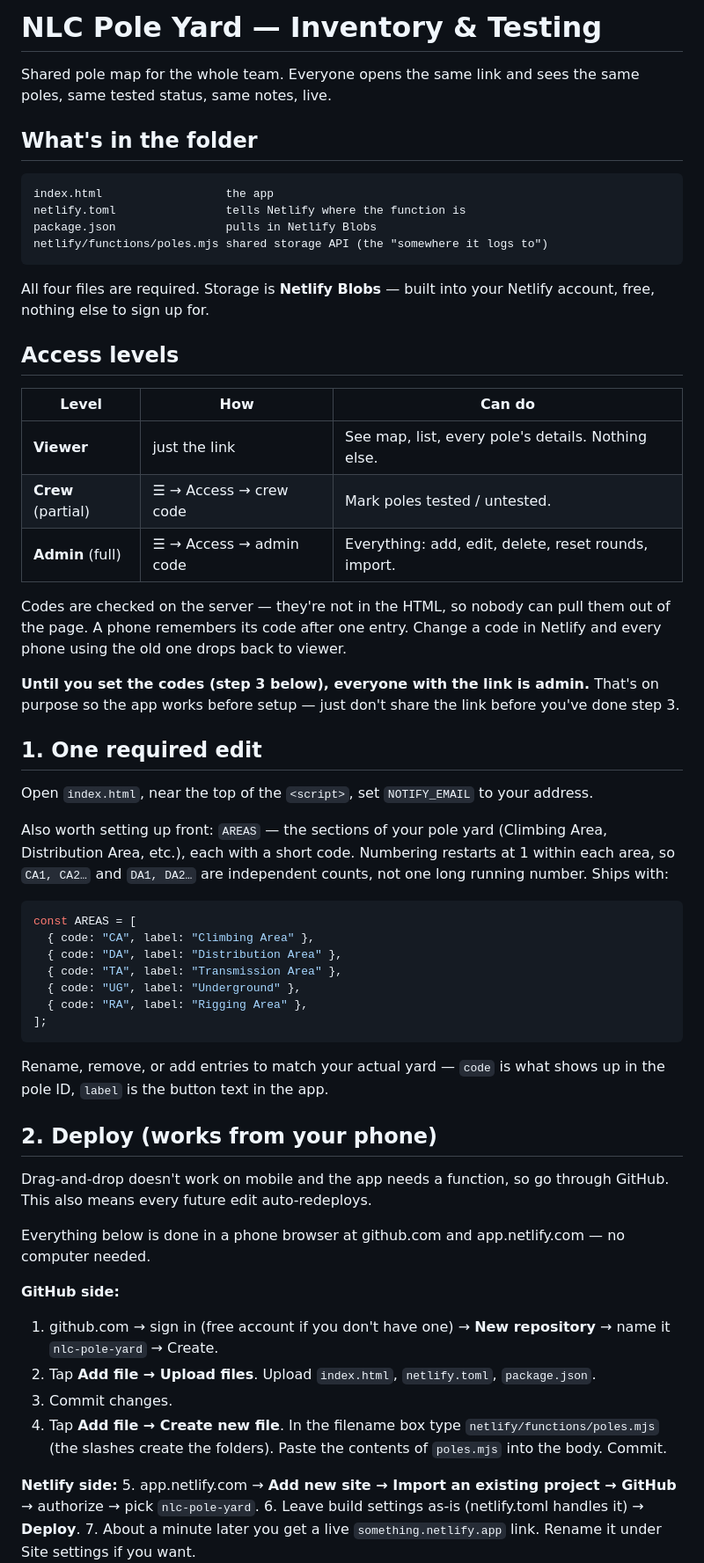
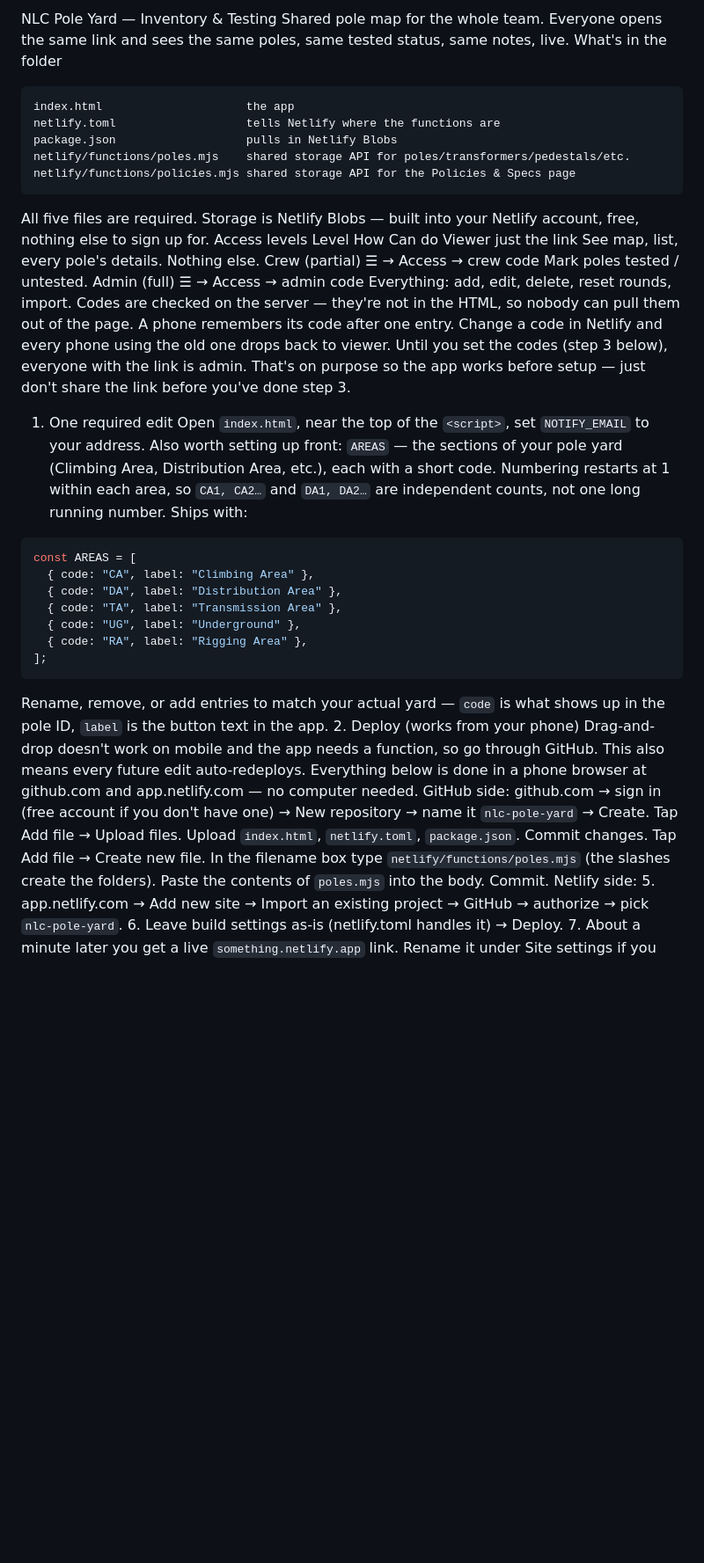
Before and after one commit to climber1125/Nlc-pole-yard, a Markdown page: README.md, the part around one of its changes. Shown at 88% size. Drawn GitHub-style; blank space fills up the shorter version.

Commit message:
Refactor README formatting and content
Removed markdown headers and adjusted formatting for clarity. Updated folder contents description and access levels section.

````diff
--- a/README.md
+++ b/README.md
@@ -1,34 +1,23 @@
-# NLC Pole Yard — Inventory & Testing
-
+NLC Pole Yard — Inventory & Testing
 Shared pole map for the whole team. Everyone opens the same link and sees the same poles, same tested status, same notes, live.
-
-## What's in the folder
-
+What's in the folder
 ```
-index.html                  the app
-netlify.toml                tells Netlify where the function is
-package.json                pulls in Netlify Blobs
-netlify/functions/poles.mjs shared storage API (the "somewhere it logs to")
+index.html                     the app
+netlify.toml                   tells Netlify where the functions are
+package.json                   pulls in Netlify Blobs
+netlify/functions/poles.mjs    shared storage API for poles/transformers/pedestals/etc.
+netlify/functions/policies.mjs shared storage API for the Policies & Specs page
 ```
-
-All four files are required. Storage is **Netlify Blobs** — built into your Netlify account, free, nothing else to sign up for.
-
-## Access levels
-
-| Level | How | Can do |
-|---|---|---|
-| **Viewer** | just the link | See map, list, every pole's details. Nothing else. |
-| **Crew** (partial) | ☰ → Access → crew code | Mark poles tested / untested. |
-| **Admin** (full) | ☰ → Access → admin code | Everything: add, edit, delete, reset rounds, import. |
-
+All five files are required. Storage is Netlify Blobs — built into your Netlify account, free, nothing else to sign up for.
+Access levels
+Level	How	Can do
+Viewer	just the link	See map, list, every pole's details. Nothing else.
+Crew (partial)	☰ → Access → crew code	Mark poles tested / untested.
+Admin (full)	☰ → Access → admin code	Everything: add, edit, delete, reset rounds, import.
 Codes are checked on the server — they're not in the HTML, so nobody can pull them out of the page. A phone remembers its code after one entry. Change a code in Netlify and every phone using the old one drops back to viewer.
-
-**Until you set the codes (step 3 below), everyone with the link is admin.** That's on purpose so the app works before setup — just don't share the link before you've done step 3.
-
-## 1. One required edit
-
+Until you set the codes (step 3 below), everyone with the link is admin. That's on purpose so the app works before setup — just don't share the link before you've done step 3.
+1. One required edit
 Open `index.html`, near the top of the `<script>`, set `NOTIFY_EMAIL` to your address.
-
 Also worth setting up front: `AREAS` — the sections of your pole yard (Climbing Area, Distribution Area, etc.), each with a short code. Numbering restarts at 1 within each area, so `CA1, CA2…` and `DA1, DA2…` are independent counts, not one long running number. Ships with:
 ```js
 const AREAS = [
@@ -40,20 +29,15 @@ const AREAS = [
 ];
 ```
 Rename, remove, or add entries to match your actual yard — `code` is what shows up in the pole ID, `label` is the button text in the app.
-
-## 2. Deploy (works from your phone)
-
+2. Deploy (works from your phone)
 Drag-and-drop doesn't work on mobile and the app needs a function, so go through GitHub. This also means every future edit auto-redeploys.
-
 Everything below is done in a phone browser at github.com and app.netlify.com — no computer needed.
-
-**GitHub side:**
-1. github.com → sign in (free account if you don't have one) → **New repository** → name it `nlc-pole-yard` → Create.
-2. Tap **Add file → Upload files**. Upload `index.html`, `netlify.toml`, `package.json`.
-3. Commit changes.
-4. Tap **Add file → Create new file**. In the filename box type `netlify/functions/poles.mjs` (the slashes create the folders). Paste the contents of `poles.mjs` into the body. Commit.
-
-**Netlify side:**
-5. app.netlify.com → **Add new site → Import an existing project → GitHub** → authorize → pick `nlc-pole-yard`.
-6. Leave build settings as-is (netlify.toml handles it) → **Deploy**.
+GitHub side:
+github.com → sign in (free account if you don't have one) → New repository → name it `nlc-pole-yard` → Create.
+Tap Add file → Upload files. Upload `index.html`, `netlify.toml`, `package.json`.
+Commit changes.
+Tap Add file → Create new file. In the filename box type `netlify/functions/poles.mjs` (the slashes create the folders). Paste the contents of `poles.mjs` into the body. Commit.
+Netlify side:
+5. app.netlify.com → Add new site → Import an existing project → GitHub → authorize → pick `nlc-pole-yard`.
+6. Leave build settings as-is (netlify.toml handles it) → Deploy.
 7. About a minute later you get a live `something.netlify.app` link. Rename it under Site settings if you want.
````
Also changed, not shown: other parts of README.md (+59 -94 lines).
